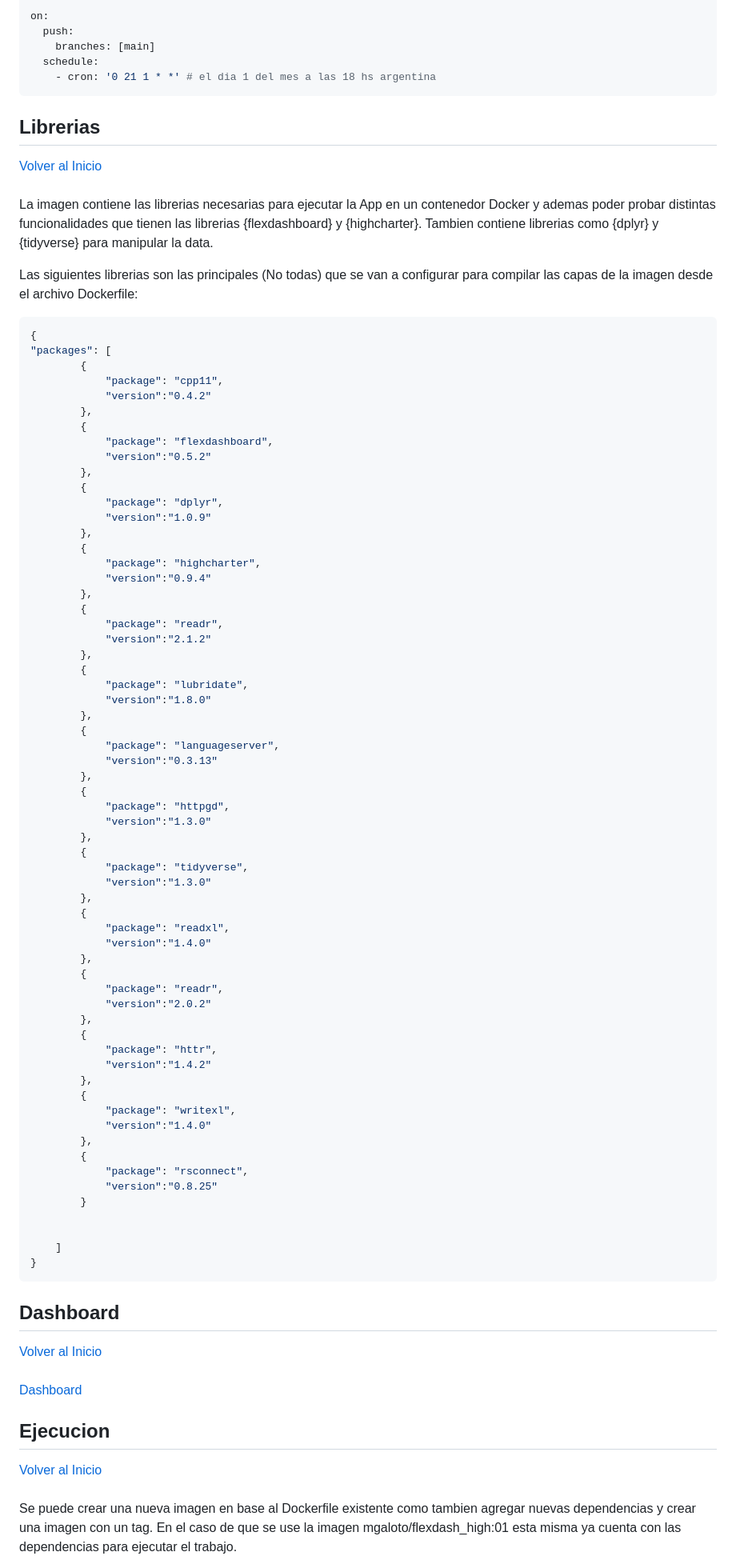
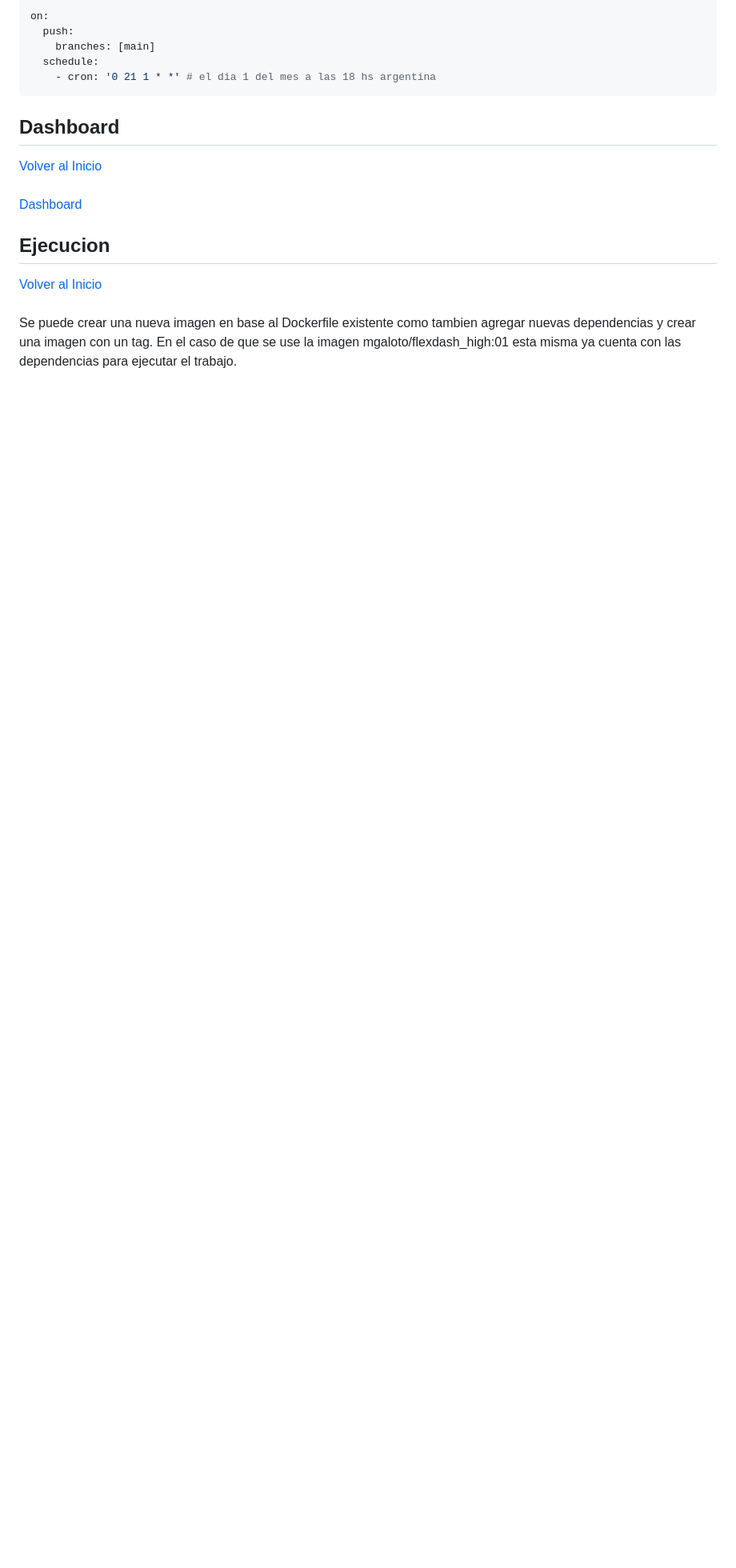
Before and after one commit to MGaloto/emae_argentina, a Markdown page: README.md, the part around one of its changes. Shown at 80% size. Drawn GitHub-style; blank space fills up the shorter version.

````diff
--- a/README.md
+++ b/README.md
@@ -101,91 +100,6 @@ on:
     - cron: '0 21 1 * *' # el dia 1 del mes a las 18 hs argentina
 ```
 
-## Librerias
-
-
-<div style="text-align: right" class="toc-box">
- <a href="#top">Volver al Inicio</a>
-</div>
-
-<br>
-</br>
-
-
-
-
-La imagen contiene las librerias necesarias para ejecutar la App en un contenedor Docker y ademas poder probar distintas funcionalidades que tienen las librerias {flexdashboard} y {highcharter}. Tambien contiene librerias como {dplyr} y {tidyverse} para manipular la data.
-
-Las siguientes librerias son las principales (No todas) que se van a configurar para compilar las capas de la imagen desde el archivo Dockerfile:
-
-``` json
-{
-"packages": [
-        {
-            "package": "cpp11",
-            "version":"0.4.2"
-        },
-        {
-            "package": "flexdashboard",
-            "version":"0.5.2"
-        },
-        {
-            "package": "dplyr",
-            "version":"1.0.9"
-        },
-        {
-            "package": "highcharter",
-            "version":"0.9.4"
-        },
-        {
-            "package": "readr",
-            "version":"2.1.2"
-        },
-        {
-            "package": "lubridate",
-            "version":"1.8.0"
-        },
-        {
-            "package": "languageserver",
-            "version":"0.3.13"
-        },
-        {
-            "package": "httpgd",
-            "version":"1.3.0"
-        },
-        {
-            "package": "tidyverse",
-            "version":"1.3.0"
-        },
-        {
-            "package": "readxl",
-            "version":"1.4.0"
-        },
-        {
-            "package": "readr",
-            "version":"2.0.2"
-        },
-        {
-            "package": "httr",
-            "version":"1.4.2"
-        },
-        {
-            "package": "writexl",
-            "version":"1.4.0"
-        },
-        {
-            "package": "rsconnect",
-            "version":"0.8.25"
-        }
-
-
-    ]
-}
-```
-
-
-
-
 
 
 
````
Also changed, not shown: other parts of README.md (+0 -1 lines).
